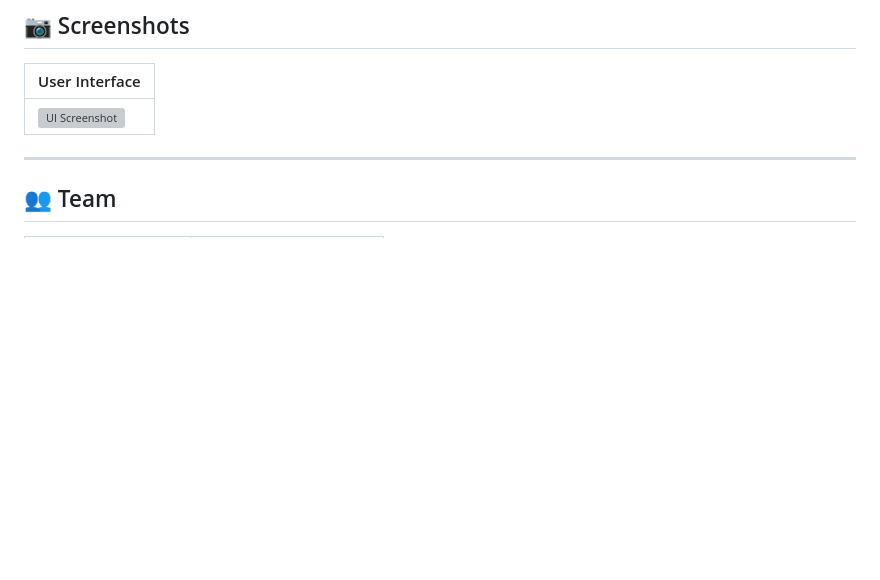
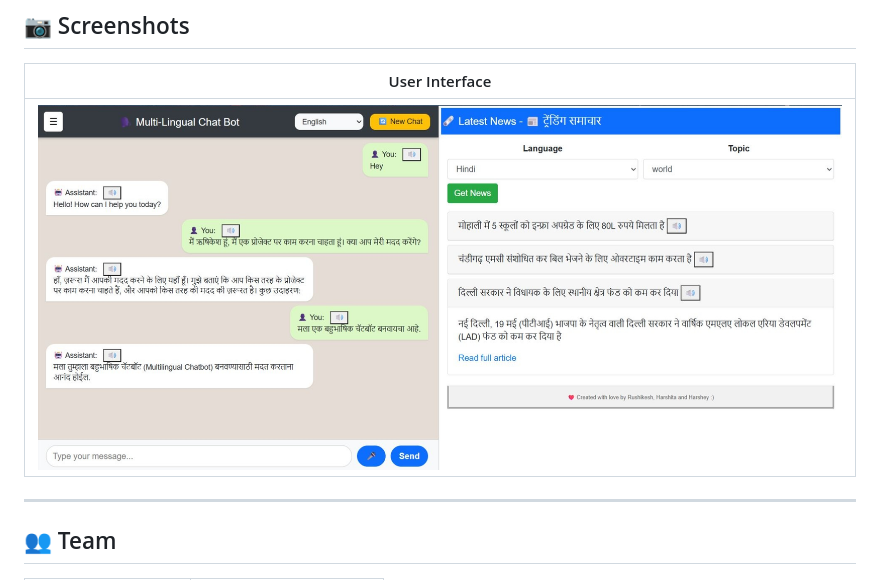
Before and after one commit to RushikeshSonwane03/multilingual-chat-news-bot, a Markdown page: Readme.md, the part around the change. GitHub-like rendering; blank space fills up the shorter version; grey boxes are pictures that could not be loaded.

```diff
--- a/Readme.md
+++ b/Readme.md
@@ -176,7 +176,7 @@ Open http://localhost:5000 in your browser.
 
 | User Interface |
 |-----------------------------|
-| ![UI Screenshot](assets\images\UI.png) |
+| ![UI Screenshot](assets/UI.png) |
 
 ---
 
```
